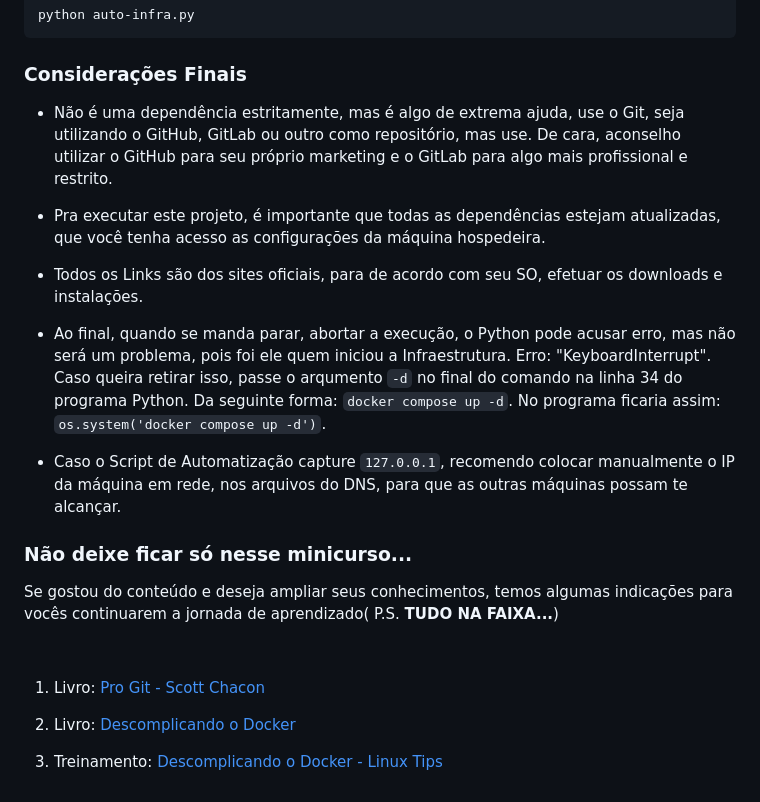
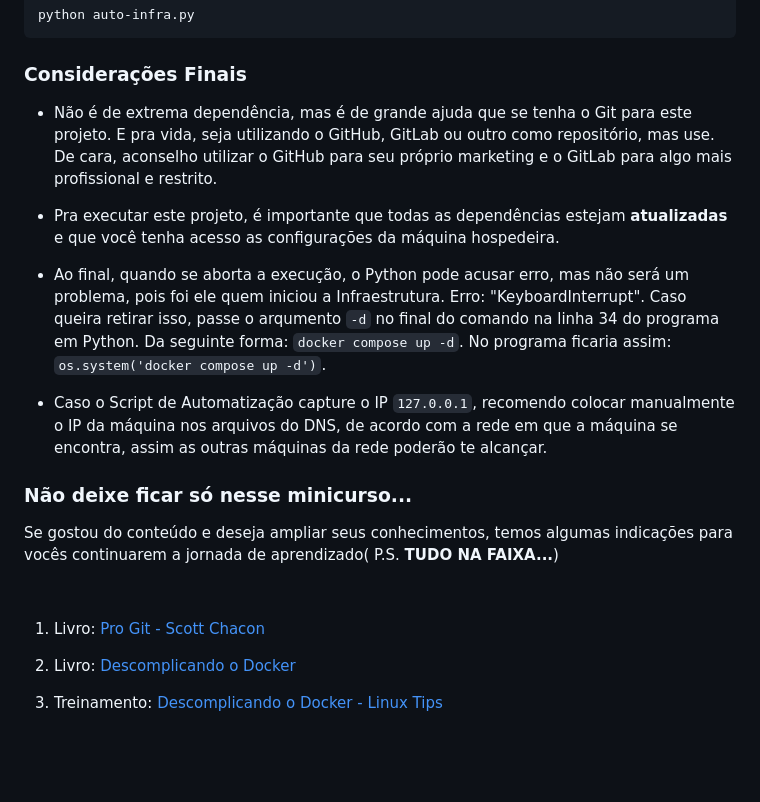
Before and after one commit to pedroieremis/Semana-Diatinf-2022.2, a Markdown page: README.md, the part around one of its changes. Drawn GitHub-style; blank space fills up the shorter version.

```diff
--- a/README.md
+++ b/README.md
@@ -88,15 +82,13 @@ python auto-infra.py
 
 ### Considerações Finais
 
-- Não é uma dependência estritamente, mas é algo de extrema ajuda, use o Git, seja utilizando o GitHub, GitLab ou outro como repositório, mas use. De cara, aconselho utilizar o GitHub para seu próprio marketing e o  GitLab para algo mais profissional e restrito.
+- Não é de extrema dependência, mas é de grande ajuda que se tenha o Git para este projeto. E pra vida, seja utilizando o GitHub, GitLab ou outro como repositório, mas use. De cara, aconselho utilizar o GitHub para seu próprio marketing e o GitLab para algo mais profissional e restrito.
 
-- Pra executar este projeto, é importante que todas as dependências estejam atualizadas, que você tenha acesso as configurações da máquina hospedeira.
+- Pra executar este projeto, é importante que todas as dependências estejam __atualizadas__ e que você tenha acesso as configurações da máquina hospedeira.
 
-- Todos os Links são dos sites oficiais, para de acordo com seu SO, efetuar os downloads e instalações.
+- Ao final, quando se aborta a execução, o Python pode acusar erro, mas não será um problema, pois foi ele quem iniciou a Infraestrutura. Erro: "KeyboardInterrupt". Caso queira retirar isso, passe o arqumento ``-d`` no final do comando na linha 34 do programa em Python. Da seguinte forma: ``docker compose up -d``. No programa ficaria assim: ``os.system('docker compose up -d')``.
 
-- Ao final, quando se manda parar, abortar a execução, o Python pode acusar erro, mas não será um problema, pois foi ele quem iniciou a Infraestrutura. Erro: "KeyboardInterrupt". Caso queira retirar isso, passe o arqumento ``-d`` no final do comando na linha 34 do programa Python. Da seguinte forma: ``docker compose up -d``. No programa ficaria assim: ``os.system('docker compose up -d')``.
-
-- Caso o Script de Automatização capture ``127.0.0.1``, recomendo colocar manualmente o IP da máquina em rede, nos arquivos do DNS, para que as outras máquinas possam te alcançar.
+- Caso o Script de Automatização capture o IP ``127.0.0.1``, recomendo colocar manualmente o IP da máquina nos arquivos do DNS, de acordo com a rede em que a máquina se encontra, assim as outras máquinas da rede poderão te alcançar.
 
 
 ### Não deixe ficar só nesse minicurso...
@@ -105,7 +97,7 @@ Se gostou do conteúdo e deseja ampliar seus conhecimentos, temos algumas indica
 
 
 
-1.  Livro: [Pro Git - Scott Chacon](https://git-scm.com/book/pt-br/v2)
+1. Livro: [Pro Git - Scott Chacon](https://git-scm.com/book/pt-br/v2)
 
 2. Livro: [Descomplicando o Docker](https://livro.descomplicandodocker.com.br/chapters/chapter_00.html)
 
```
Also changed, not shown: other parts of README.md (+5 -11 lines).
